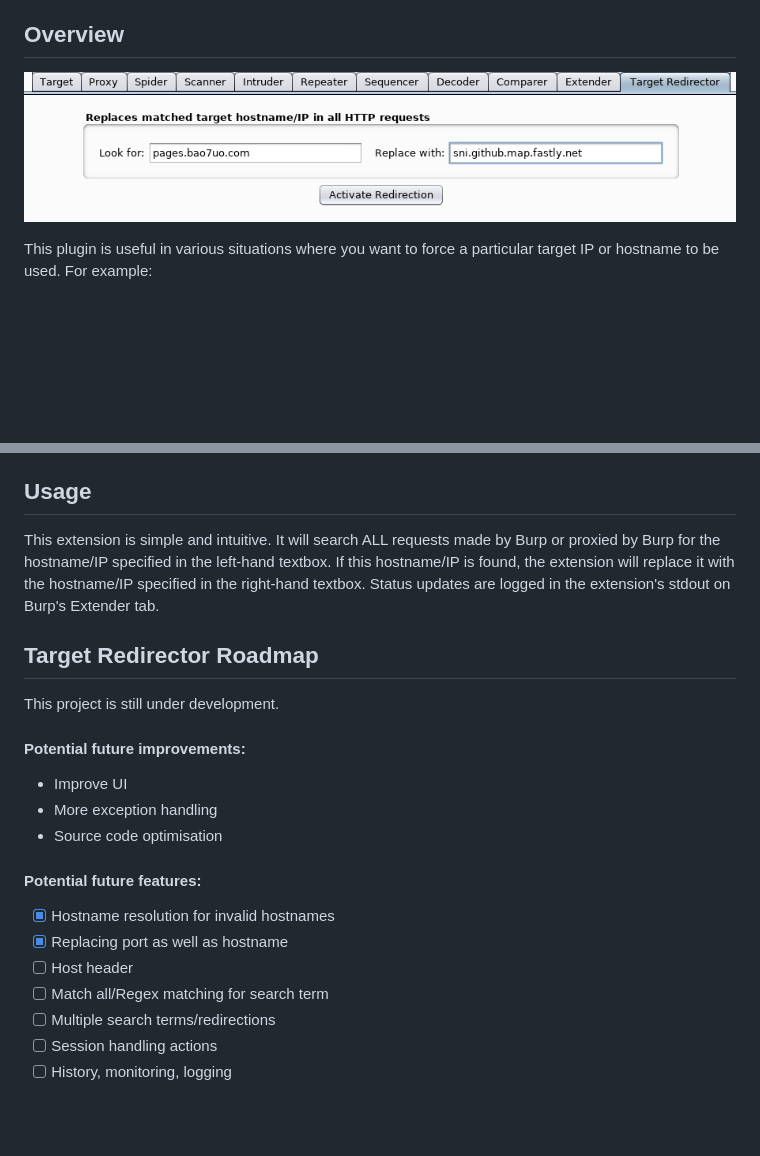
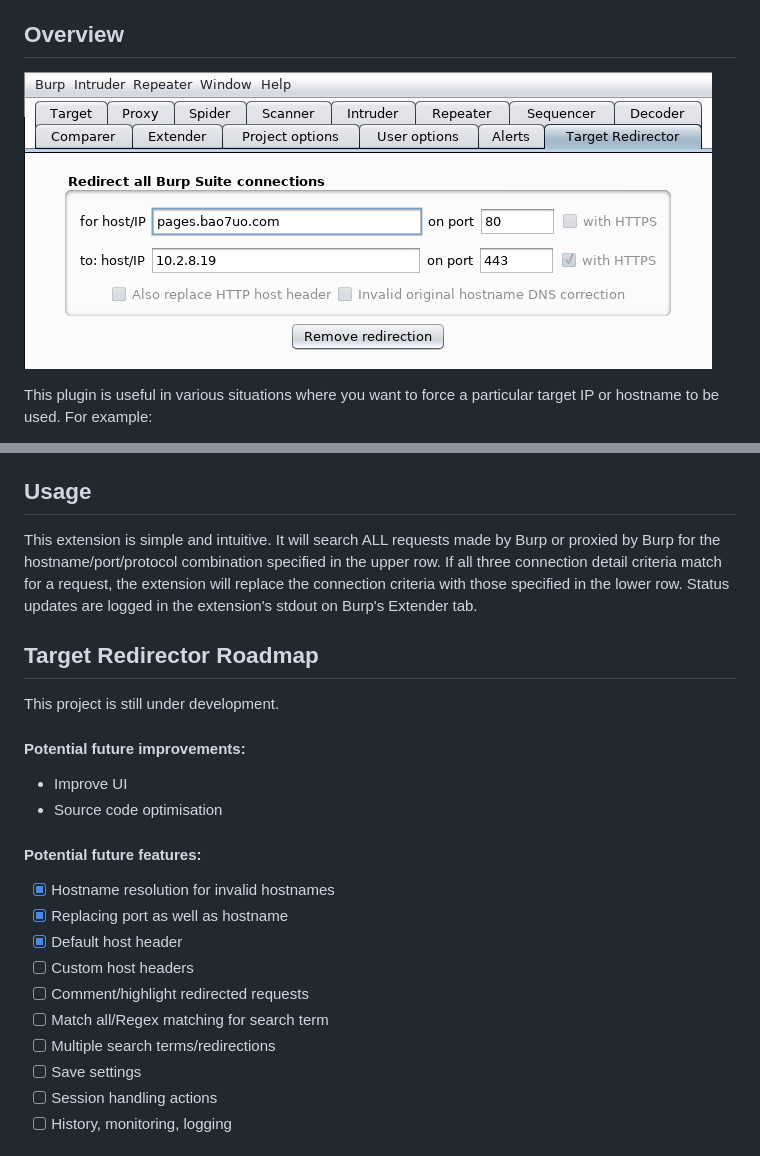
Before and after one commit to bao7uo/target-redirector, a Markdown page: README.md, 2 parts joined by grey strips. Rendered like a GitHub page; pictures changed too: images/title_screenshot.png; blank space fills up the shorter version.

Commit message:
New feature: Also update host header, other changes/improvements

```diff
--- a/README.md
+++ b/README.md
@@ -32,7 +32,7 @@ To build with the Kotlin Burp API, place the API kt source files in the `src/mai
 
 ## Usage
 
-This extension is simple and intuitive. It will search ALL requests made by Burp or proxied by Burp for the hostname/IP specified in the left-hand textbox. If this hostname/IP is found, the extension will replace it with the hostname/IP specified in the right-hand textbox. Status updates are logged in the extension's stdout on Burp's Extender tab.
+This extension is simple and intuitive. It will search ALL requests made by Burp or proxied by Burp for the hostname/port/protocol combination specified in the upper row. If all three connection detail criteria match for a request, the extension will replace the connection criteria with those specified in the lower row. Status updates are logged in the extension's stdout on Burp's Extender tab.
 
 ## Target Redirector Roadmap
 
@@ -40,15 +40,17 @@ This project is still under development.
 
 #### Potential future improvements:
 - Improve UI
-- More exception handling
 - Source code optimisation
 
 #### Potential future features:
 - [x] Hostname resolution for invalid hostnames
 - [x] Replacing port as well as hostname
-- [ ] Host header
+- [x] Default host header
+- [ ] Custom host headers
+- [ ] Comment/highlight redirected requests
 - [ ] Match all/Regex matching for search term
 - [ ] Multiple search terms/redirections
+- [ ] Save settings
 - [ ] Session handling actions
 - [ ] History, monitoring, logging
 
```
Also changed, not shown: 1 other file.
